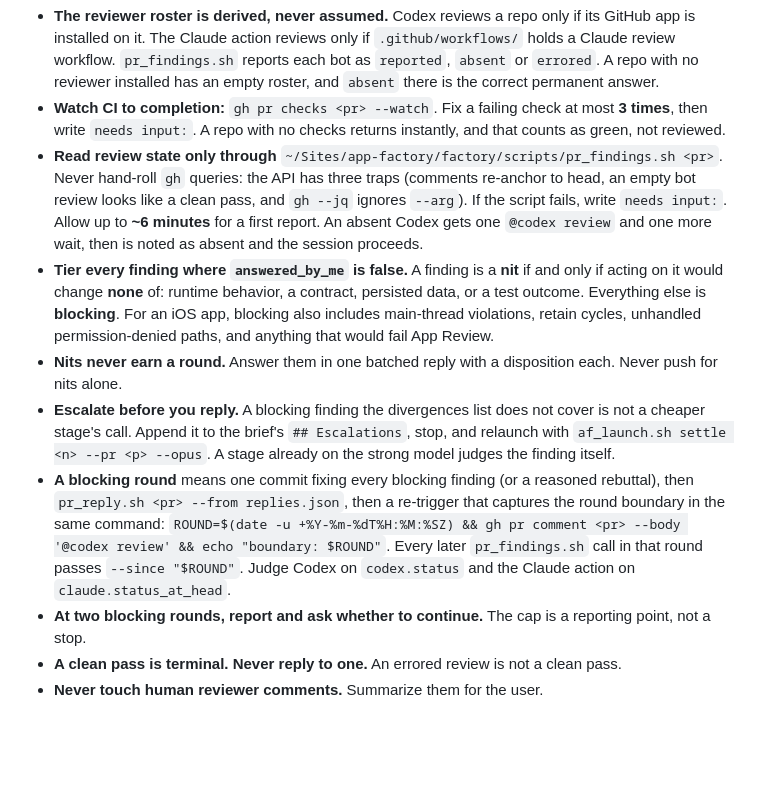
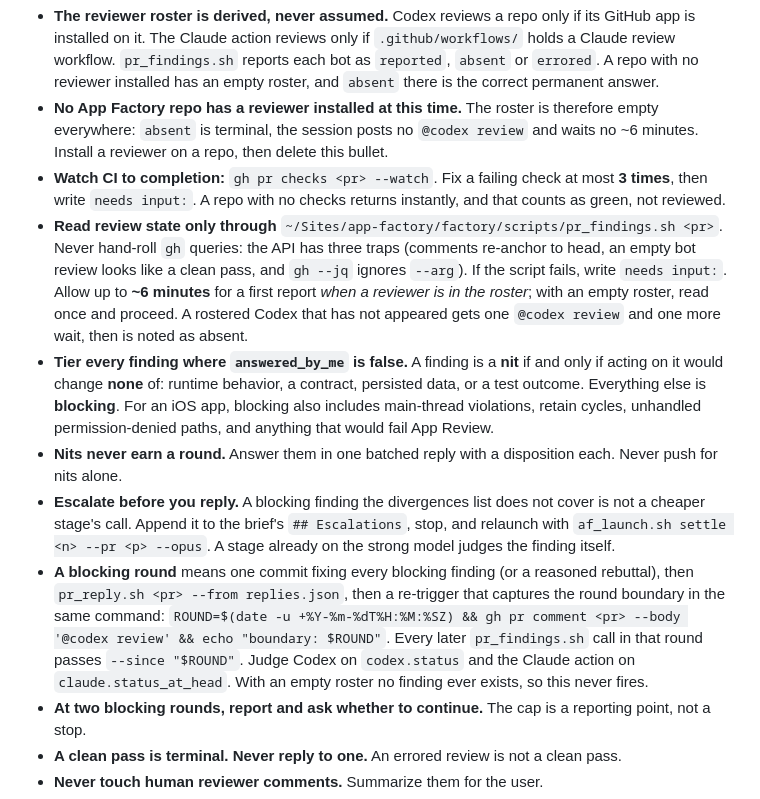
Before and after one commit to comike011/aramistudios-site, a Markdown page: .claude/fragments/workflow-transitions.md, the part around the change. GitHub-like rendering; blank space fills up the shorter version.

Commit message:
Sync workflow fragments from factory (#3)
Bootstrap output: the settle section of workflow-transitions.md now states that
no App Factory repo has a reviewer installed, so the reviewer roster is empty
everywhere and `absent` is terminal — no `@codex review` trigger and no ~6
minute wait. The wait and the retry now apply only to a bot in the roster.

This commit is the copy step that makes the factory change reach worktrees,
which branch from origin/main and read their own fragment rather than the
symlinked command.

Co-authored-by: Claude Code <noreply@anthropic.com>

```diff
--- a/.claude/fragments/workflow-transitions.md
+++ b/.claude/fragments/workflow-transitions.md
@@ -255,6 +255,9 @@ there is one line of output, not a stop.
   `.github/workflows/` holds a Claude review workflow. `pr_findings.sh` reports each
   bot as `reported`, `absent` or `errored`. A repo with no reviewer installed has an
   empty roster, and `absent` there is the correct permanent answer.
+- **No App Factory repo has a reviewer installed at this time.** The roster is therefore
+  empty everywhere: `absent` is terminal, the session posts no `@codex review` and waits
+  no ~6 minutes. Install a reviewer on a repo, then delete this bullet.
 - **Watch CI to completion:** `gh pr checks <pr> --watch`. Fix a failing check at most
   **3 times**, then write `needs input:`. A repo with no checks returns instantly, and
   that counts as green, not reviewed.
@@ -262,8 +265,9 @@ there is one line of output, not a stop.
   `~/Sites/app-factory/factory/scripts/pr_findings.sh <pr>`. Never hand-roll `gh`
   queries: the API has three traps (comments re-anchor to head, an empty bot review
   looks like a clean pass, and `gh --jq` ignores `--arg`). If the script fails, write
-  `needs input:`. Allow up to **~6 minutes** for a first report. An absent Codex gets one
-  `@codex review` and one more wait, then is noted as absent and the session proceeds.
+  `needs input:`. Allow up to **~6 minutes** for a first report *when a reviewer is in the
+  roster*; with an empty roster, read once and proceed. A rostered Codex that has not
+  appeared gets one `@codex review` and one more wait, then is noted as absent.
 - **Tier every finding where `answered_by_me` is false.** A finding is a **nit** if and
   only if acting on it would change **none** of: runtime behavior, a contract, persisted
   data, or a test outcome. Everything else is **blocking**. For an iOS app, blocking
@@ -280,7 +284,8 @@ there is one line of output, not a stop.
   captures the round boundary in the same command:
   `ROUND=$(date -u +%Y-%m-%dT%H:%M:%SZ) && gh pr comment <pr> --body '@codex review' && echo "boundary: $ROUND"`.
   Every later `pr_findings.sh` call in that round passes `--since "$ROUND"`. Judge Codex
-  on `codex.status` and the Claude action on `claude.status_at_head`.
+  on `codex.status` and the Claude action on `claude.status_at_head`. With an empty roster
+  no finding ever exists, so this never fires.
 - **At two blocking rounds, report and ask whether to continue.** The cap is a
   reporting point, not a stop.
 - **A clean pass is terminal. Never reply to one.** An errored review is not a clean
```
